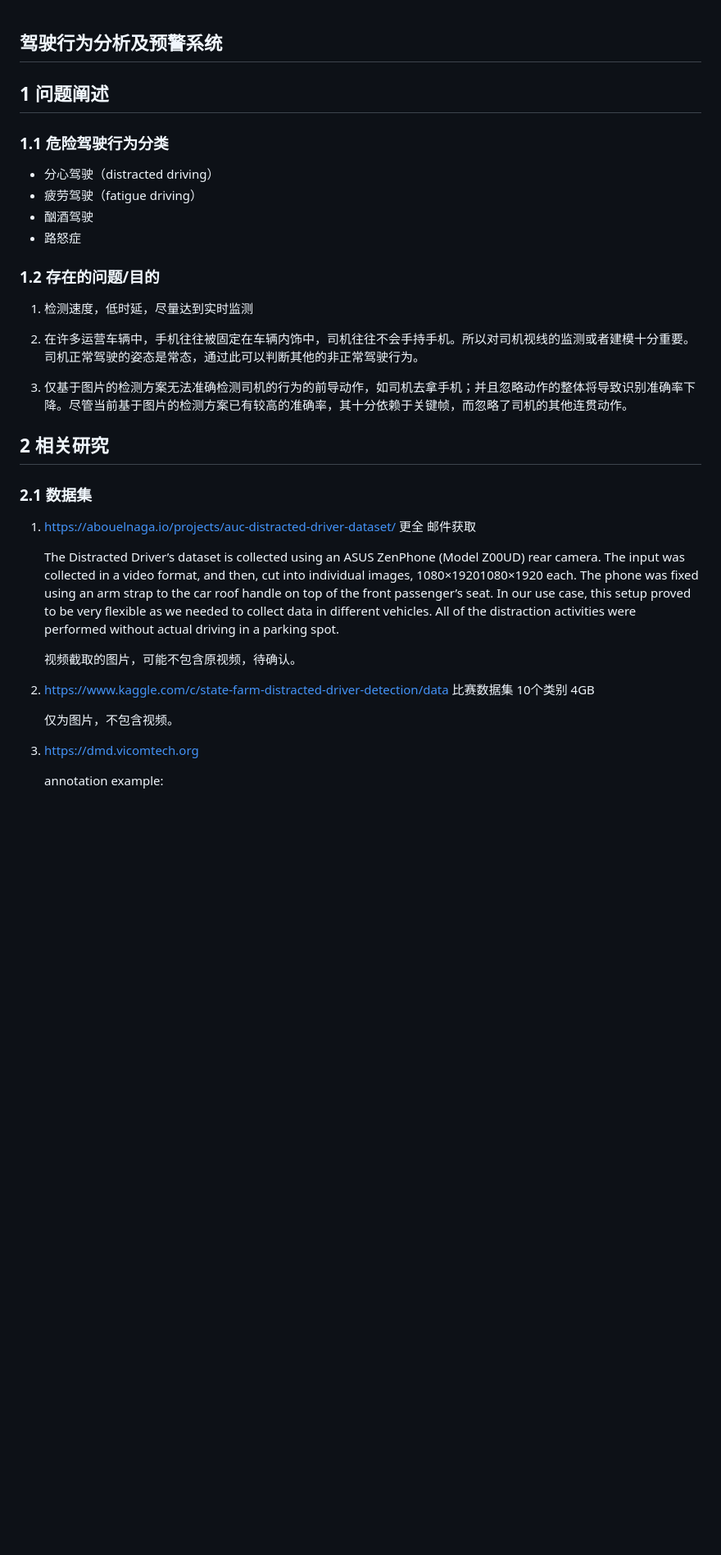
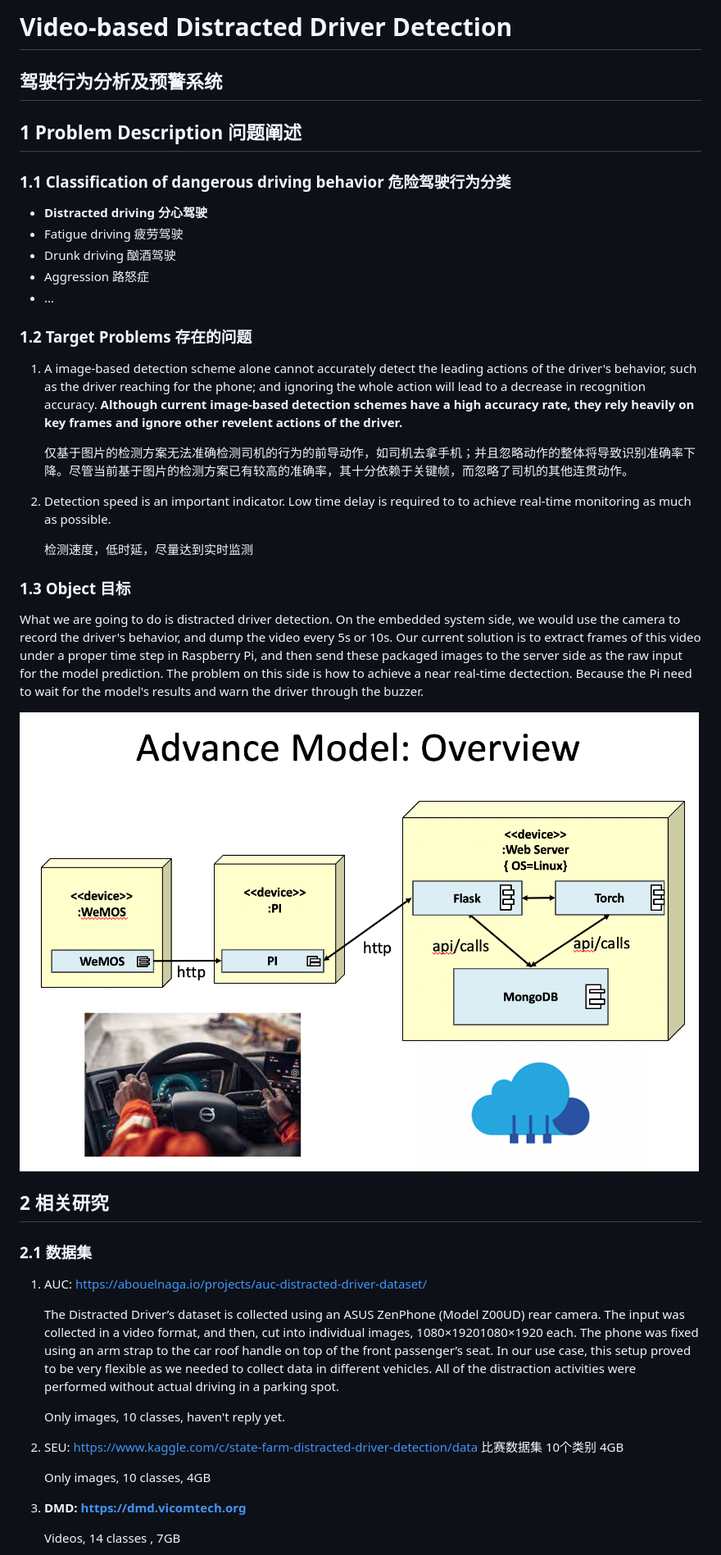
Before and after one commit to jackfromeast/ViDDD-Video-based-Distracted-Driver-Detection, a Markdown page: Readme.md, the part around the change printed below. Shown: that part at 82% size. Rendered like a GitHub page; pictures changed too: Readme.assets/Overview.png (added); blank space fills up the shorter version.

```diff
--- a/Readme.md
+++ b/Readme.md
@@ -1,40 +1,51 @@
+# Video-based Distracted Driver Detection
+
 ## 驾驶行为分析及预警系统
 
-## 1 问题阐述
-
-### 1.1 危险驾驶行为分类
-
-+ 分心驾驶（distracted driving）
-+ 疲劳驾驶（fatigue driving）
-+ 酗酒驾驶
-+ 路怒症
-
-### 1.2 存在的问题/目的
-
-1. 检测速度，低时延，尽量达到实时监测
-
-2. 在许多运营车辆中，手机往往被固定在车辆内饰中，司机往往不会手持手机。所以对司机视线的监测或者建模十分重要。司机正常驾驶的姿态是常态，通过此可以判断其他的非正常驾驶行为。
-
-3. 仅基于图片的检测方案无法准确检测司机的行为的前导动作，如司机去拿手机；并且忽略动作的整体将导致识别准确率下降。尽管当前基于图片的检测方案已有较高的准确率，其十分依赖于关键帧，而忽略了司机的其他连贯动作。
 
 
+## 1 Problem Description 问题阐述
+
+### 1.1 Classification of dangerous driving behavior 危险驾驶行为分类
+
++ **Distracted driving 分心驾驶**
++ Fatigue driving 疲劳驾驶
++ Drunk driving 酗酒驾驶
++ Aggression 路怒症
++ ...
+
+### 1.2 Target Problems 存在的问题
+
+1. A image-based detection scheme alone cannot accurately detect the leading actions of the driver's behavior, such as the driver reaching for the phone; and ignoring the whole action will lead to a decrease in recognition accuracy. **Although current image-based detection schemes have a high accuracy rate, they rely heavily on key frames and ignore other revelent actions of the driver.**
+
+   仅基于图片的检测方案无法准确检测司机的行为的前导动作，如司机去拿手机；并且忽略动作的整体将导致识别准确率下降。尽管当前基于图片的检测方案已有较高的准确率，其十分依赖于关键帧，而忽略了司机的其他连贯动作。
+
+2. Detection speed is an important indicator. Low time delay is required to to achieve real-time monitoring as much as possible.
+
+   检测速度，低时延，尽量达到实时监测
+
+### 1.3 Object 目标
+
+ What we are going to do is distracted driver detection. On the embedded system side, we would use the camera to record the driver's behavior, and dump the video every 5s or 10s. Our current solution is to extract frames of this video under a proper time step in Raspberry Pi, and then send these packaged images to the server side as the raw input for the model prediction. The problem on this side is how to achieve a near real-time dectection. Because the Pi need to wait for the model's results and warn the driver through the buzzer.
+
+<img src="Readme.assets/Overview.png" alt="Overview" style="zoom:50%;" />
 
 
 ## 2 相关研究
 
 ### 2.1 数据集
 
-1. https://abouelnaga.io/projects/auc-distracted-driver-dataset/ 更全 邮件获取
+1. AUC: https://abouelnaga.io/projects/auc-distracted-driver-dataset/
 
    The Distracted Driver’s dataset is collected using an ASUS ZenPhone (Model Z00UD) rear camera. The input was collected in a video format, and then, cut into individual images, 1080×19201080×1920 each. The phone was fixed using an arm strap to the car roof handle on top of the front passenger’s seat. In our use case, this setup proved to be very flexible as we needed to collect data in different vehicles. All of the distraction activities were performed without actual driving in a parking spot.
 
-   视频截取的图片，可能不包含原视频，待确认。
+   Only images, 10 classes, haven't reply yet.
 
-2. https://www.kaggle.com/c/state-farm-distracted-driver-detection/data 比赛数据集 10个类别 4GB
+2. SEU: https://www.kaggle.com/c/state-farm-distracted-driver-detection/data 比赛数据集 10个类别 4GB
 
-   仅为图片，不包含视频。
+   Only images, 10 classes, 4GB
 
-3. https://dmd.vicomtech.org
+3. **DMD: https://dmd.vicomtech.org**
 
-   annotation example:
+   Videos, 14 classes , 7GB
 
```
Also changed, not shown: other parts of Readme.md (+64 -48 lines), Readme.assets/ViT_baseline.png (added), Readme.assets/annotation_tool_info.png (added), 7 other files.
